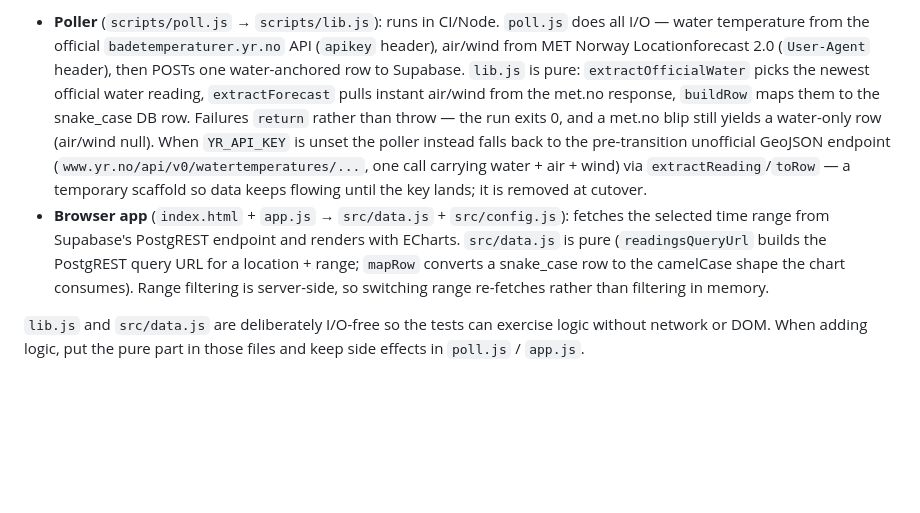
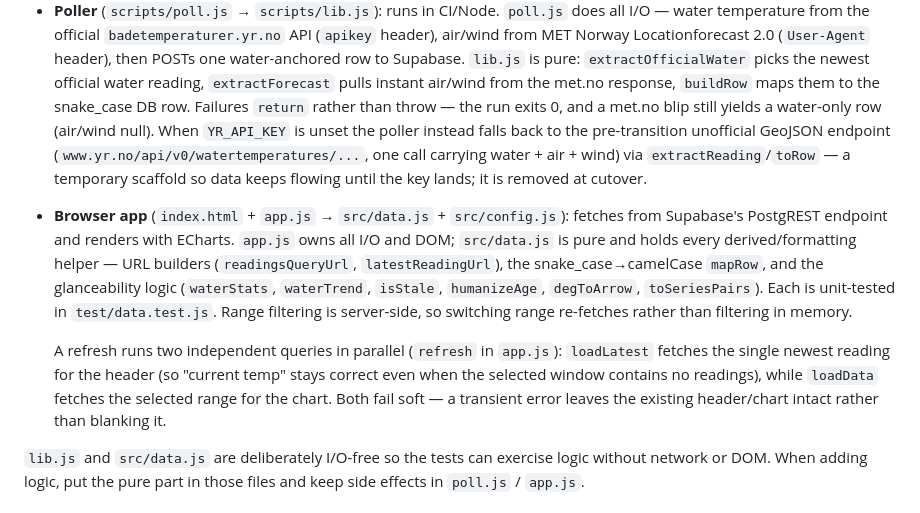
Before and after one commit to lassetyr/yr-badetemp, a Markdown page: CLAUDE.md, the part around the change. GitHub-like rendering; blank space fills up the shorter version.

Commit message:
docs: describe two-query refresh and data.js derived helpers

```diff
--- a/CLAUDE.md
+++ b/CLAUDE.md
@@ -49,11 +49,20 @@ Two halves share pure helpers but never import each other:
   carrying water + air + wind) via `extractReading`/`toRow` — a temporary
   scaffold so data keeps flowing until the key lands; it is removed at cutover.
 - **Browser app** (`index.html` + `app.js` → `src/data.js` + `src/config.js`):
-  fetches the selected time range from Supabase's PostgREST endpoint and renders
-  with ECharts. `src/data.js` is pure (`readingsQueryUrl` builds the PostgREST
-  query URL for a location + range; `mapRow` converts a snake_case row to the
-  camelCase shape the chart consumes). Range filtering is server-side, so
+  fetches from Supabase's PostgREST endpoint and renders with ECharts. `app.js`
+  owns all I/O and DOM; `src/data.js` is pure and holds every derived/formatting
+  helper — URL builders (`readingsQueryUrl`, `latestReadingUrl`), the
+  snake_case→camelCase `mapRow`, and the glanceability logic (`waterStats`,
+  `waterTrend`, `isStale`, `humanizeAge`, `degToArrow`, `toSeriesPairs`). Each is
+  unit-tested in `test/data.test.js`. Range filtering is server-side, so
   switching range re-fetches rather than filtering in memory.
+
+  A refresh runs two independent queries in parallel (`refresh` in `app.js`):
+  `loadLatest` fetches the single newest reading for the header (so "current
+  temp" stays correct even when the selected window contains no readings), while
+  `loadData` fetches the selected range for the chart. Both fail soft — a
+  transient error leaves the existing header/chart intact rather than blanking
+  it.
 
 `lib.js` and `src/data.js` are deliberately I/O-free so the tests can exercise
 logic without network or DOM. When adding logic, put the pure part in those
```
